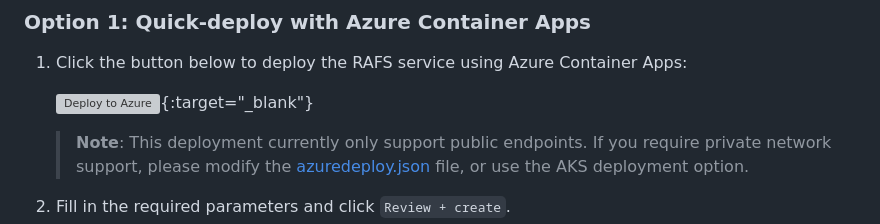
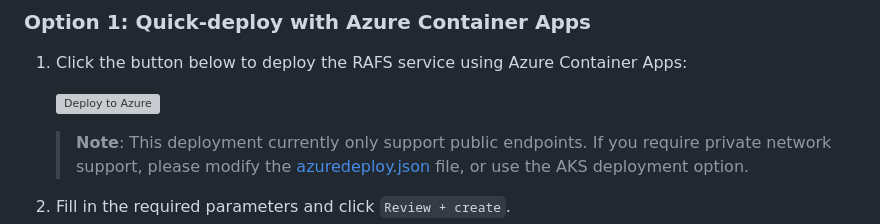
Before and after one commit to EirikHaughom/ADME, a Markdown page: Guides/Connected Rock and Fluid DDMS/readme.md, the part around the change. GitHub-like rendering; grey boxes are pictures that could not be loaded.

Commit message:
fix link

```diff
--- a/Guides/Connected Rock and Fluid DDMS/readme.md
+++ b/Guides/Connected Rock and Fluid DDMS/readme.md
@@ -18,7 +18,7 @@ There are two deployment options available for the RAFS DDMS service:
 
 1. Click the button below to deploy the RAFS service using Azure Container Apps:
 
-    [![Deploy to Azure](https://aka.ms/deploytoazurebutton)](https://portal.azure.com/#create/Microsoft.Template/uri/https%3A%2F%2Fraw.githubusercontent.com%2FEirikHaughom%2FADME%2Frefs%2Fheads%2Fmain%2FGuides%2FConnected%2520Rock%2520and%2520Fluid%2520DDMS%2Fazuredeploy.json){:target="_blank"}
+    [![Deploy to Azure](https://aka.ms/deploytoazurebutton)](https://portal.azure.com/#create/Microsoft.Template/uri/https%3A%2F%2Fraw.githubusercontent.com%2FEirikHaughom%2FADME%2Frefs%2Fheads%2Fmain%2FGuides%2FConnected%2520Rock%2520and%2520Fluid%2520DDMS%2Fazuredeploy.json)
 
     > **Note**: This deployment currently only support public endpoints. If you require private network support, please modify the [azuredeploy.json](azuredeploy.json) file, or use the AKS deployment option.
 
```
